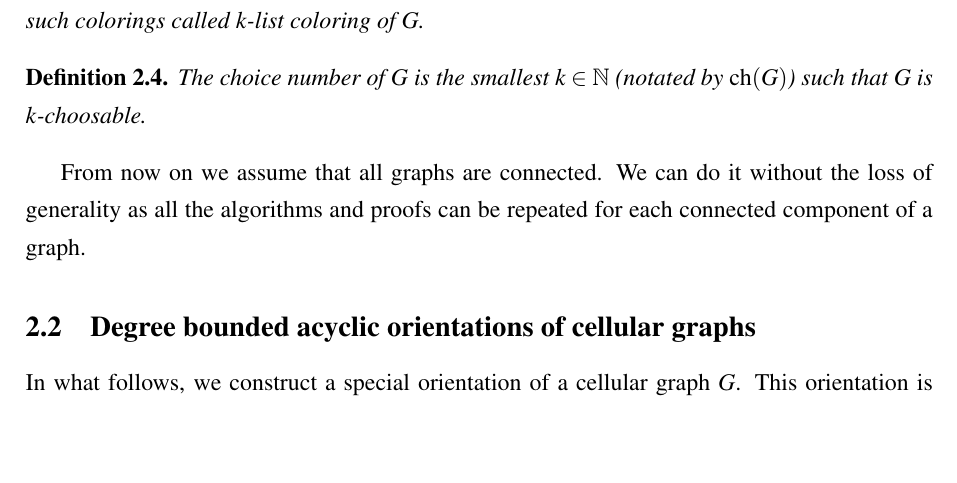
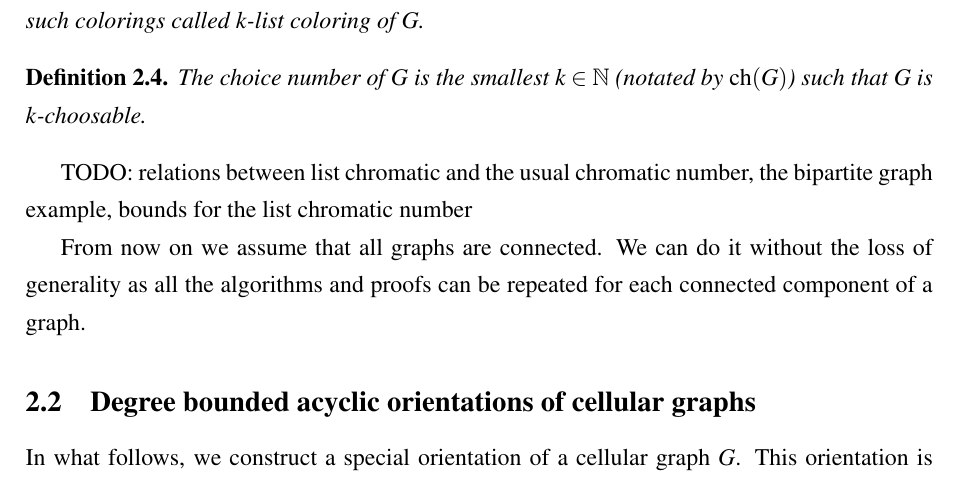
Before and after one commit to Benmartin92/thesis-kth, a LaTeX thesis (thesis.tex): part of page 5 of 14, cut so that both start at the same text, the shorter picture padded with empty space. Compiled offline with pdfLaTeX.

Commit message:
Thesis: added a TODO.

```diff
--- a/thesis.tex
+++ b/thesis.tex
@@ -146,6 +146,8 @@ In this section, we introduce the basic notions and definitions that are essenti
 \end{defin}
 \begin{defin} The \textit{choice number} of $G$ is the smallest $k \in \mathbb{N}$ (notated by $\ch(G)$) such that $G$ is $k$-choosable.
 \end{defin}
+
+TODO: relations between list chromatic and the usual chromatic number, the bipartite graph example, bounds for the list chromatic number
 
 From now on we assume that all graphs are connected. We can do it without the loss of generality as all the algorithms and proofs can be repeated for each connected component of a graph.
 
```
